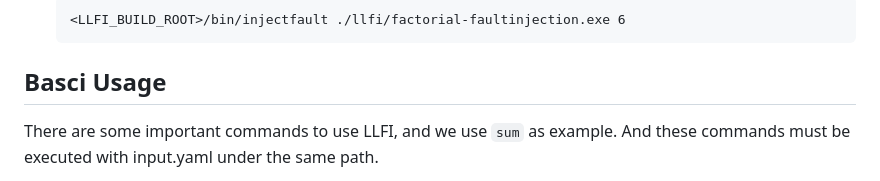
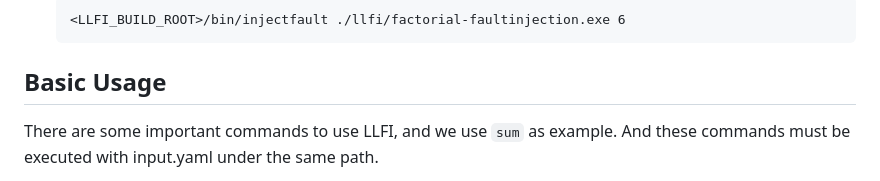
Before and after one commit to wdong5/SE-FI, a Markdown page: README.md, the part around the change. Rendered like a GitHub page.

````diff
--- a/README.md
+++ b/README.md
@@ -119,7 +119,7 @@ Example program: `factorial`
       <LLFI_BUILD_ROOT>/bin/injectfault ./llfi/factorial-faultinjection.exe 6
       ```
 
-Basci Usage
+Basic Usage
 -------
 There are some important commands to use LLFI, and we use `sum` as example. And these commands must be executed with input.yaml under the same path.
 1. Complie the program
````
